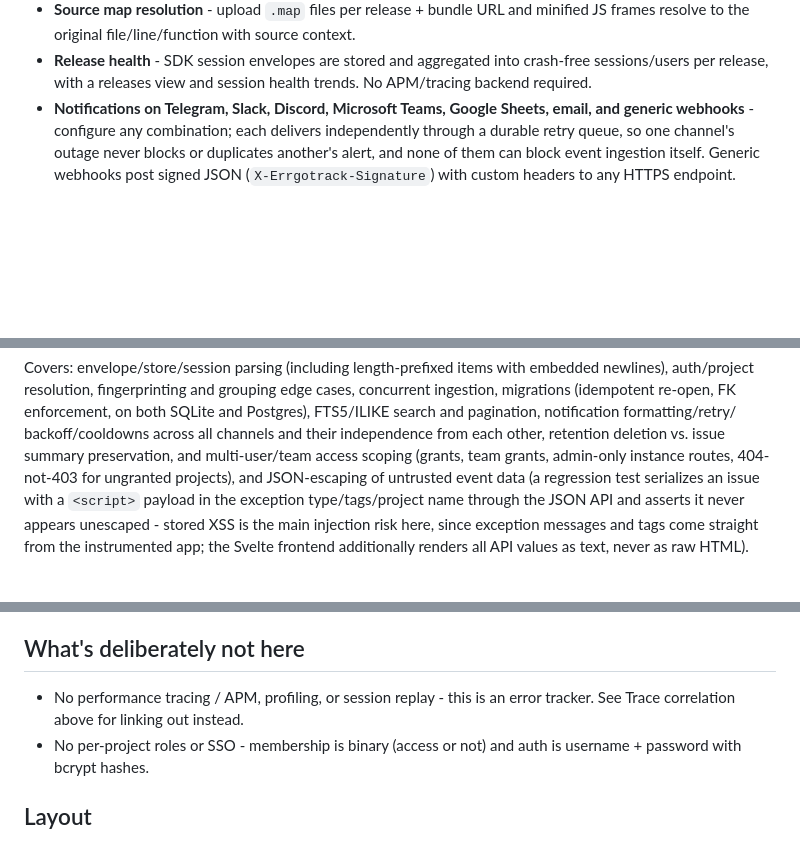
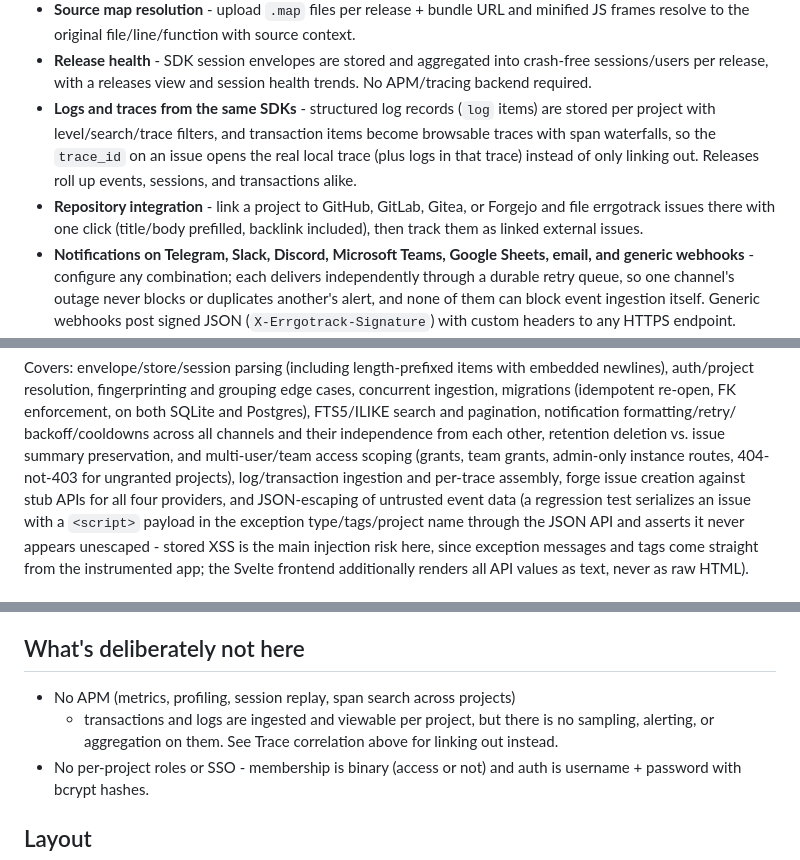
Before and after one commit to philippdormann/splat, a Markdown page: README.md, 3 parts joined by grey strips. GitHub-like rendering; blank space fills up the shorter version.

Commit message:
docs: logs, traces and repository integration

```diff
--- a/README.md
+++ b/README.md
@@ -47,6 +47,15 @@ command.
 - **Release health** - SDK session envelopes are stored and aggregated into
   crash-free sessions/users per release, with a releases view and session
   health trends. No APM/tracing backend required.
+- **Logs and traces from the same SDKs** - structured log records (`log`
+  items) are stored per project with level/search/trace filters, and
+  transaction items become browsable traces with span waterfalls, so the
+  `trace_id` on an issue opens the real local trace (plus logs in that
+  trace) instead of only linking out. Releases roll up events, sessions,
+  and transactions alike.
+- **Repository integration** - link a project to GitHub, GitLab, Gitea, or
+  Forgejo and file errgotrack issues there with one click (title/body
+  prefilled, backlink included), then track them as linked external issues.
 - **Notifications on Telegram, Slack, Discord, Microsoft Teams, Google
   Sheets, email, and generic webhooks** - configure any combination; each delivers independently through a durable
   retry queue, so one channel's outage never blocks or duplicates another's
@@ -393,7 +402,9 @@ notification formatting/retry/
 backoff/cooldowns across all channels and their independence from
 each other, retention deletion vs. issue summary preservation, and
 multi-user/team access scoping (grants, team grants, admin-only instance
-routes, 404-not-403 for ungranted projects), and
+routes, 404-not-403 for ungranted projects), log/transaction ingestion and
+per-trace assembly, forge issue creation against stub APIs for all four
+providers, and
 JSON-escaping of untrusted event data (a regression test serializes an issue
 with a `<script>` payload in the exception type/tags/project
 name through the JSON API and asserts it never appears unescaped - stored
@@ -465,8 +476,10 @@ your provider's snapshots as usual.
 
 ## What's deliberately not here
 
-- No performance tracing / APM, profiling, or session replay - this is an
-  error tracker. See Trace correlation above for linking out instead.
+- No APM (metrics, profiling, session replay, span search across projects)
+  - transactions and logs are ingested and viewable per project, but there
+  is no sampling, alerting, or aggregation on them. See Trace correlation
+  above for linking out instead.
 - No per-project roles or SSO - membership is binary (access or not) and
   auth is username + password with bcrypt hashes.
 
```
Also changed, not shown: other parts of README.md (+4 -0 lines).
